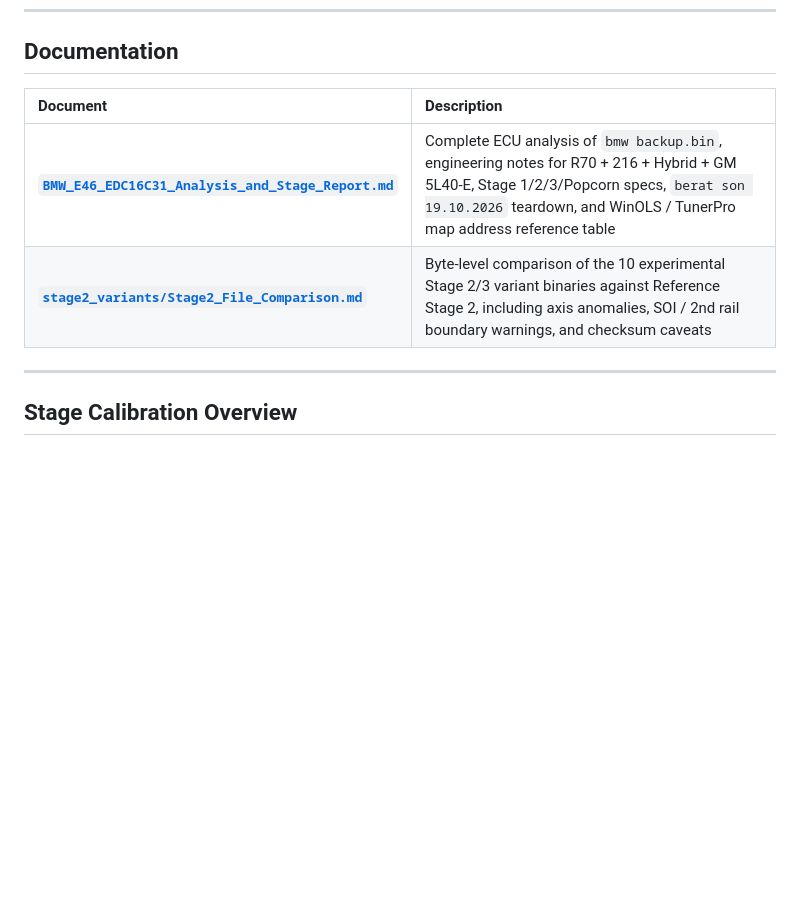
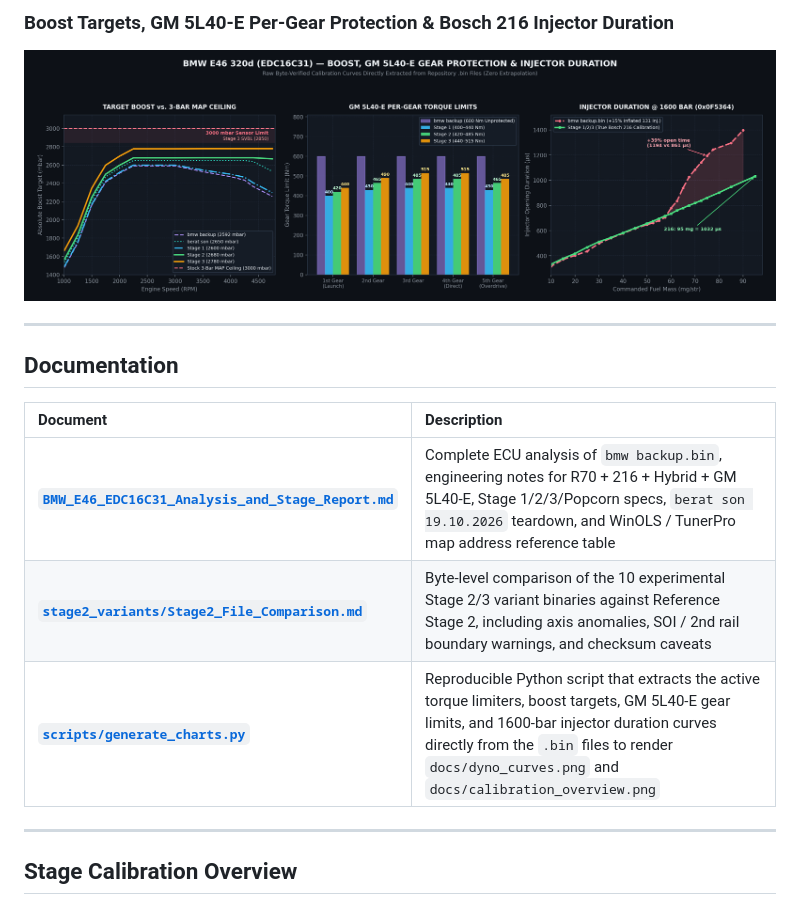
Before and after one commit to AyemKaan/BMW-E46-320d-M47TU-EDC16C31, a Markdown page: README.md, the part around one of its changes. Drawn GitHub-style; pictures changed too: docs/calibration_overview.png (added); blank space fills up the shorter version.

```diff
--- a/README.md
+++ b/README.md
@@ -16,9 +39,16 @@
+### Boost Targets, GM 5L40-E Per-Gear Protection & Bosch 216 Injector Duration
+
+![BMW E46 320d Boost, GM 5L40-E Gear Protection & Injector Duration](./docs/calibration_overview.png)
+
+---
+
 ## Documentation
 
 | Document | Description |
 | :--- | :--- |
 | [**`BMW_E46_EDC16C31_Analysis_and_Stage_Report.md`**](BMW_E46_EDC16C31_Analysis_and_Stage_Report.md) | Complete ECU analysis of `bmw backup.bin`, engineering notes for R70 + 216 + Hybrid + GM 5L40-E, Stage 1/2/3/Popcorn specs, `berat son 19.10.2026` teardown, and WinOLS / TunerPro map address reference table |
 | [**`stage2_variants/Stage2_File_Comparison.md`**](stage2_variants/Stage2_File_Comparison.md) | Byte-level comparison of the 10 experimental Stage 2/3 variant binaries against Reference Stage 2, including axis anomalies, SOI / 2nd rail boundary warnings, and checksum caveats |
+| [**`scripts/generate_charts.py`**](scripts/generate_charts.py) | Reproducible Python script that extracts the active torque limiters, boost targets, GM 5L40-E gear limits, and 1600-bar injector duration curves directly from the `.bin` files to render `docs/dyno_curves.png` and `docs/calibration_overview.png` |
 
 ---
 
```
Also changed, not shown: other parts of README.md (+23 -0 lines), docs/dyno_curves.png (added), 2 other files.
